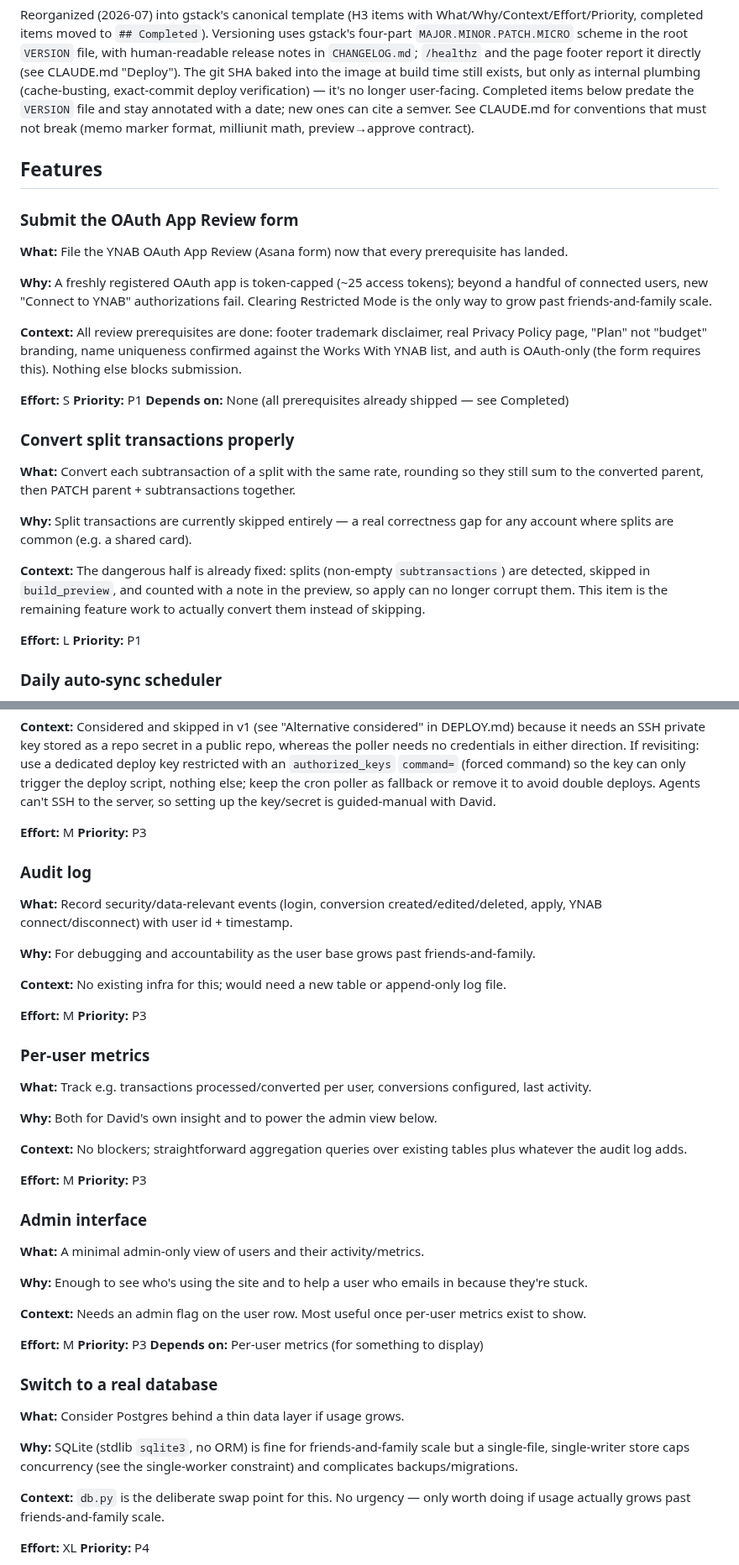
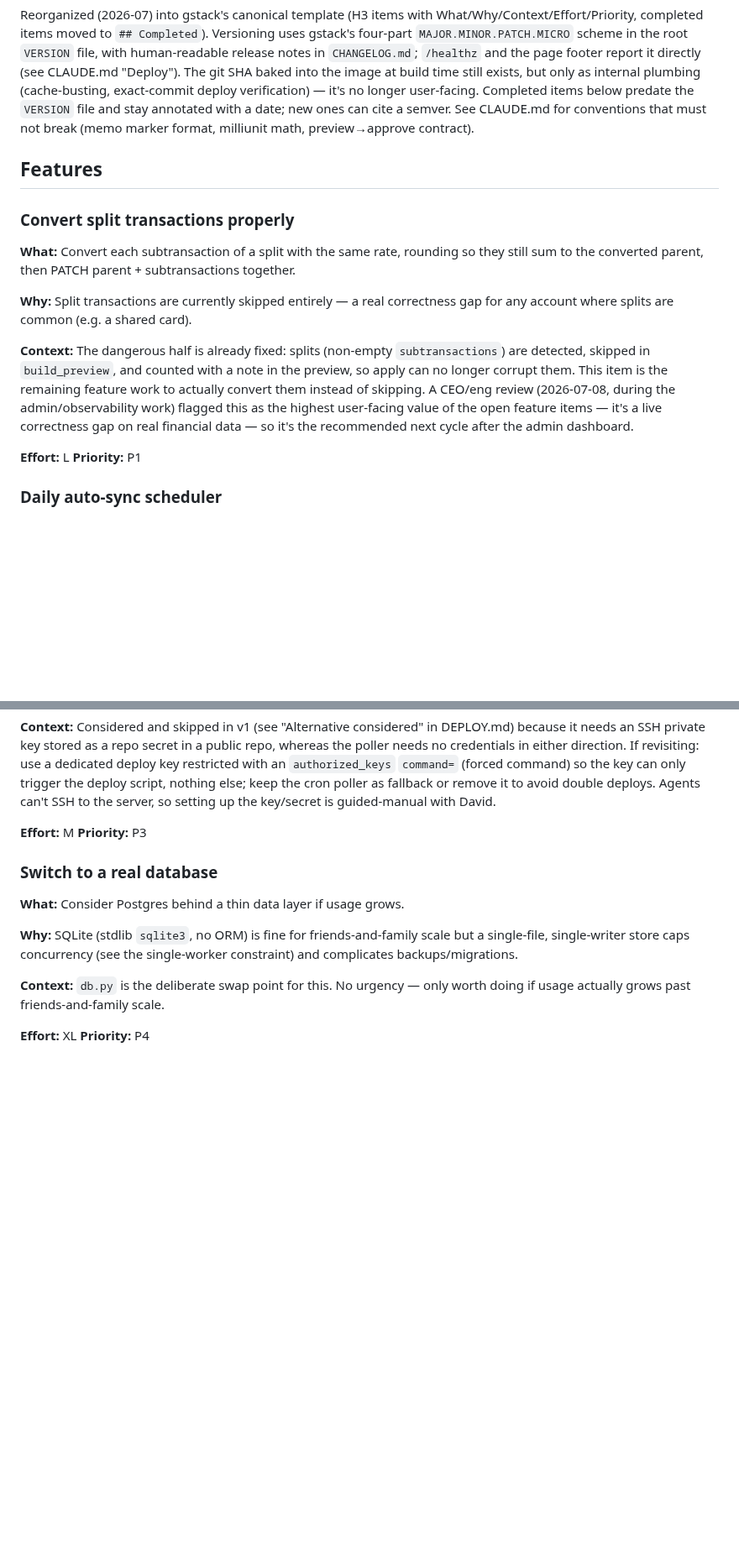
Before and after one commit to dgrant/YNAB-currency-converter, a Markdown page: TODOS.md, 2 parts joined by grey strips. Shown at 84% size. GitHub-like rendering; blank space fills up the shorter version.

```diff
--- a/TODOS.md
+++ b/TODOS.md
@@ -14,25 +14,6 @@ milliunit math, preview→approve contract).
 
 ## Features
 
-### Submit the OAuth App Review form
-
-**What:** File the YNAB OAuth App Review (Asana form) now that every
-prerequisite has landed.
-
-**Why:** A freshly registered OAuth app is token-capped (~25 access
-tokens); beyond a handful of connected users, new "Connect to YNAB"
-authorizations fail. Clearing Restricted Mode is the only way to grow past
-friends-and-family scale.
-
-**Context:** All review prerequisites are done: footer trademark
-disclaimer, real Privacy Policy page, "Plan" not "budget" branding, name
-uniqueness confirmed against the Works With YNAB list, and auth is
-OAuth-only (the form requires this). Nothing else blocks submission.
-
-**Effort:** S
-**Priority:** P1
-**Depends on:** None (all prerequisites already shipped — see Completed)
-
 ### Convert split transactions properly
 
 **What:** Convert each subtransaction of a split with the same rate,
@@ -47,6 +28,10 @@ card).
 `subtransactions`) are detected, skipped in `build_preview`, and counted
 with a note in the preview, so apply can no longer corrupt them. This item
 is the remaining feature work to actually convert them instead of skipping.
+A CEO/eng review (2026-07-08, during the admin/observability work) flagged
+this as the highest user-facing value of the open feature items — it's a
+live correctness gap on real financial data — so it's the recommended next
+cycle after the admin dashboard.
 
 **Effort:** L
 **Priority:** P1
@@ -371,48 +278,6 @@ setting up the key/secret is guided-manual with David.
 **Effort:** M
 **Priority:** P3
 
-### Audit log
-
-**What:** Record security/data-relevant events (login, conversion
-created/edited/deleted, apply, YNAB connect/disconnect) with user id +
-timestamp.
-
-**Why:** For debugging and accountability as the user base grows past
-friends-and-family.
-
-**Context:** No existing infra for this; would need a new table or
-append-only log file.
-
-**Effort:** M
-**Priority:** P3
-
-### Per-user metrics
-
-**What:** Track e.g. transactions processed/converted per user,
-conversions configured, last activity.
-
-**Why:** Both for David's own insight and to power the admin view below.
-
-**Context:** No blockers; straightforward aggregation queries over
-existing tables plus whatever the audit log adds.
-
-**Effort:** M
-**Priority:** P3
-
-### Admin interface
-
-**What:** A minimal admin-only view of users and their activity/metrics.
-
-**Why:** Enough to see who's using the site and to help a user who emails
-in because they're stuck.
-
-**Context:** Needs an admin flag on the user row. Most useful once
-per-user metrics exist to show.
-
-**Effort:** M
-**Priority:** P3
-**Depends on:** Per-user metrics (for something to display)
-
 ### Switch to a real database
 
 **What:** Consider Postgres behind a thin data layer if usage grows.
```
Also changed, not shown: other parts of TODOS.md (+91 -85 lines).
